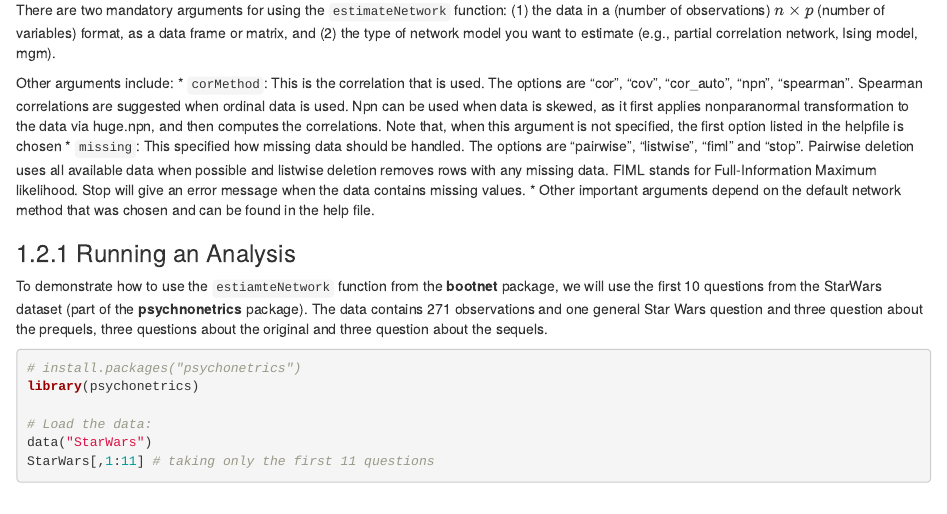
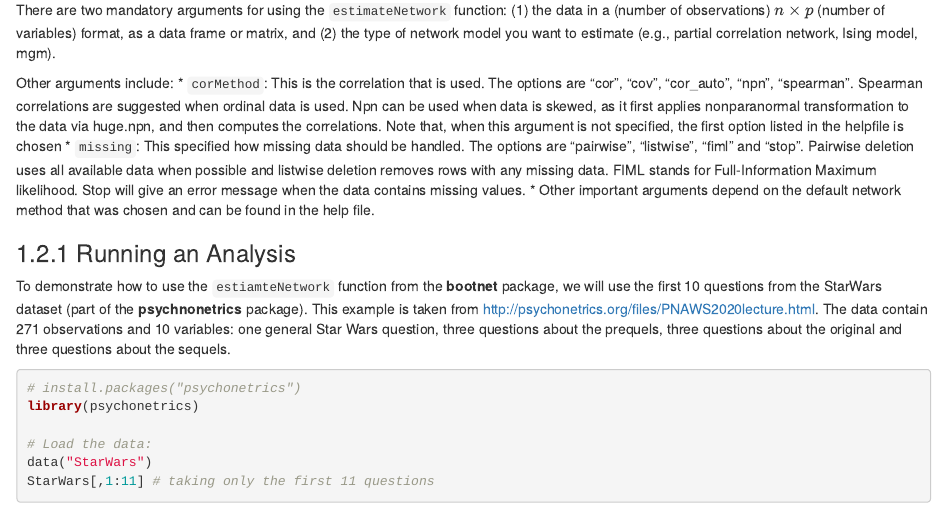
Before and after one commit to sekulovskin/PSYNETS-R-GitBook, an R Markdown document (04-S3-4_cross_sec.Rmd): the page in a window 1100 px wide, from 440 px down. Rendered offline with R 4.5, knitr and Pandoc, with nearby package versions; drawn as R Markdown's standard HTML page in place of the format the file asks for; some code elsewhere in the file could not run offline.

Commit message:
added link

````diff
--- a/04-S3-4_cross_sec.Rmd
+++ b/04-S3-4_cross_sec.Rmd
@@ -28,7 +28,7 @@ Other arguments include:
 
 ### Running an Analysis
 
-To demonstrate how to use the `estiamteNetwork` function from the **bootnet** package, we will use the first 10 questions from the StarWars dataset (part of the **psychnonetrics** package). The data  contains 271 observations and one general Star Wars question and three question about the prequels, three questions about the original and three question about the sequels.
+To demonstrate how to use the `estiamteNetwork` function from the **bootnet** package, we will use the first 10 questions from the StarWars dataset (part of the **psychnonetrics** package). This example is taken from http://psychonetrics.org/files/PNAWS2020lecture.html. The data  contain 271 observations and 10 variables: one general Star Wars question, three questions about the prequels, three questions about the original and three questions about the sequels.
 
 
 ```{r message=FALSE, warning=FALSE}
````
